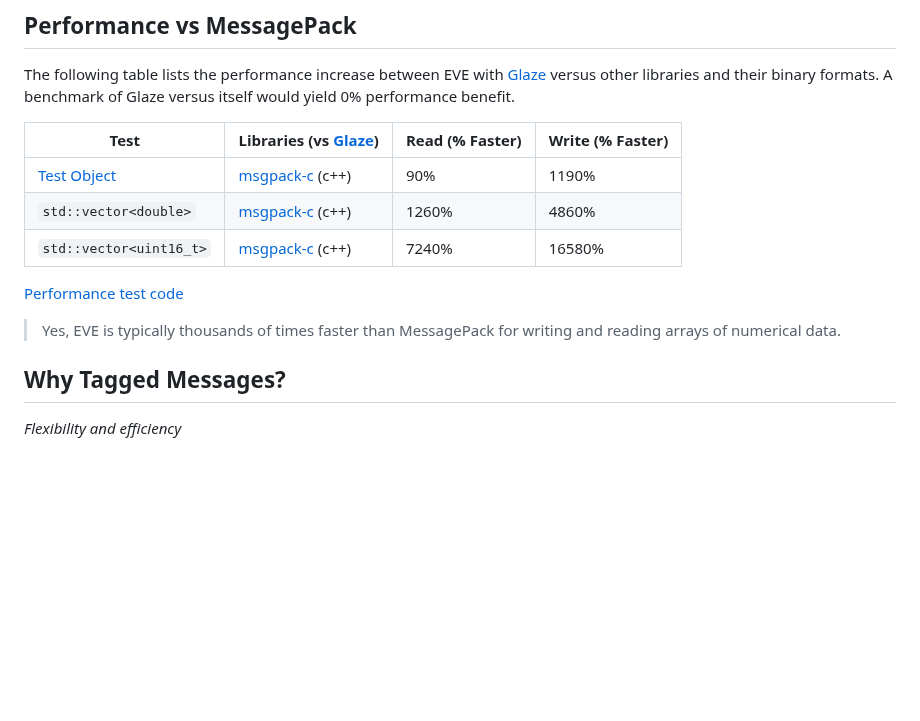
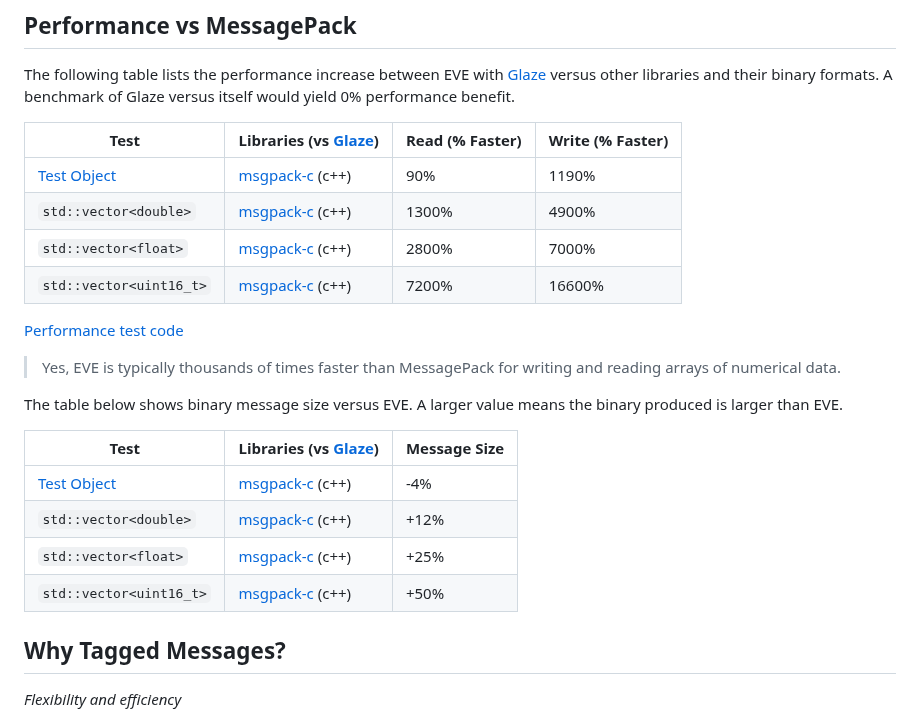
Before and after one commit to beve-org/beve, a Markdown page: README.md, the part around the change. Drawn GitHub-style; blank space fills up the shorter version.

```diff
--- a/README.md
+++ b/README.md
@@ -24,12 +24,22 @@ The following table lists the performance increase between EVE with [Glaze](http
 | Test                                                         | Libraries (vs [Glaze](https://github.com/stephenberry/glaze)) | Read (% Faster) | Write (% Faster) |
 | ------------------------------------------------------------ | ------------------------------------------------------------ | --------------- | ---------------- |
 | [Test Object](https://github.com/stephenberry/json_performance) | [msgpack-c](https://github.com/msgpack/msgpack-c) (c++)      | 90%             | 1190%            |
-| `std::vector<double>`                                        | [msgpack-c](https://github.com/msgpack/msgpack-c) (c++)      | 1260%           | 4860%            |
-| `std::vector<uint16_t>`                                      | [msgpack-c](https://github.com/msgpack/msgpack-c) (c++)      | 7240%           | 16580%           |
+| `std::vector<double>`                                        | [msgpack-c](https://github.com/msgpack/msgpack-c) (c++)      | 1300%           | 4900%            |
+| `std::vector<float>`                                         | [msgpack-c](https://github.com/msgpack/msgpack-c) (c++)      | 2800%           | 7000%            |
+| `std::vector<uint16_t>`                                      | [msgpack-c](https://github.com/msgpack/msgpack-c) (c++)      | 7200%           | 16600%           |
 
 [Performance test code](https://github.com/stephenberry/binary_performance)
 
 > Yes, EVE is typically thousands of times faster than MessagePack for writing and reading arrays of numerical data.
+
+The table below shows binary message size versus EVE. A larger value means the binary produced is larger than EVE.
+
+| Test                                                         | Libraries (vs [Glaze](https://github.com/stephenberry/glaze)) | Message Size |
+| ------------------------------------------------------------ | ------------------------------------------------------------ | ------------ |
+| [Test Object](https://github.com/stephenberry/json_performance) | [msgpack-c](https://github.com/msgpack/msgpack-c) (c++)      | -4%          |
+| `std::vector<double>`                                        | [msgpack-c](https://github.com/msgpack/msgpack-c) (c++)      | +12%         |
+| `std::vector<float>`                                         | [msgpack-c](https://github.com/msgpack/msgpack-c) (c++)      | +25%         |
+| `std::vector<uint16_t>`                                      | [msgpack-c](https://github.com/msgpack/msgpack-c) (c++)      | +50%         |
 
 ## Why Tagged Messages?
 
```
